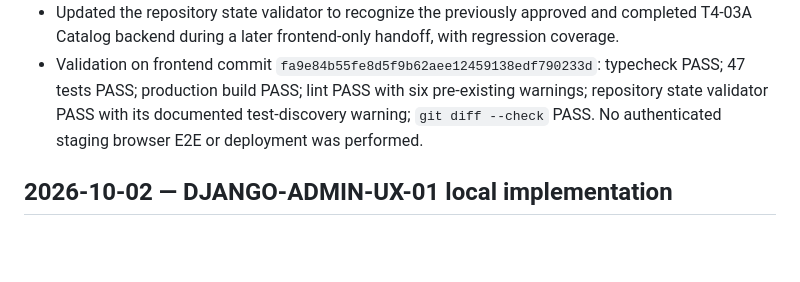
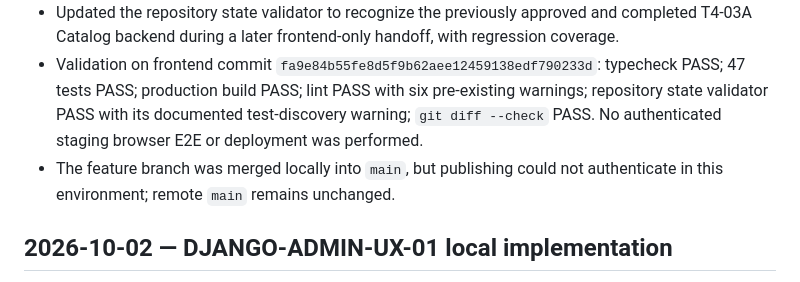
Before and after one commit to muhammedshibiliraihsoft-art/sgtp, a Markdown page: docs/CHANGELOG.md, the part around the change. GitHub-like rendering; blank space fills up the shorter version.

```diff
--- a/docs/CHANGELOG.md
+++ b/docs/CHANGELOG.md
@@ -6,6 +6,7 @@
 - Implemented the supported catalog and design actions, pagination, reference-image uploads, and API contract tests. Backend API gaps (Family/Option Group creation and the global variant list needed for Global Template creation) remain explicitly unavailable in the UI; no guessed endpoint or mock behavior was added.
 - Updated the repository state validator to recognize the previously approved and completed T4-03A Catalog backend during a later frontend-only handoff, with regression coverage.
 - Validation on frontend commit `fa9e84b55fe8d5f9b62aee12459138edf790233d`: typecheck PASS; 47 tests PASS; production build PASS; lint PASS with six pre-existing warnings; repository state validator PASS with its documented test-discovery warning; `git diff --check` PASS. No authenticated staging browser E2E or deployment was performed.
+- The feature branch was merged locally into `main`, but publishing could not authenticate in this environment; remote `main` remains unchanged.
 
 ## 2026-10-02 — DJANGO-ADMIN-UX-01 local implementation
 
```
Also changed, not shown: docs/HANDOFF.md (+2 -2 lines), docs/PROJECT_STATE.md (+1 -1 lines).
